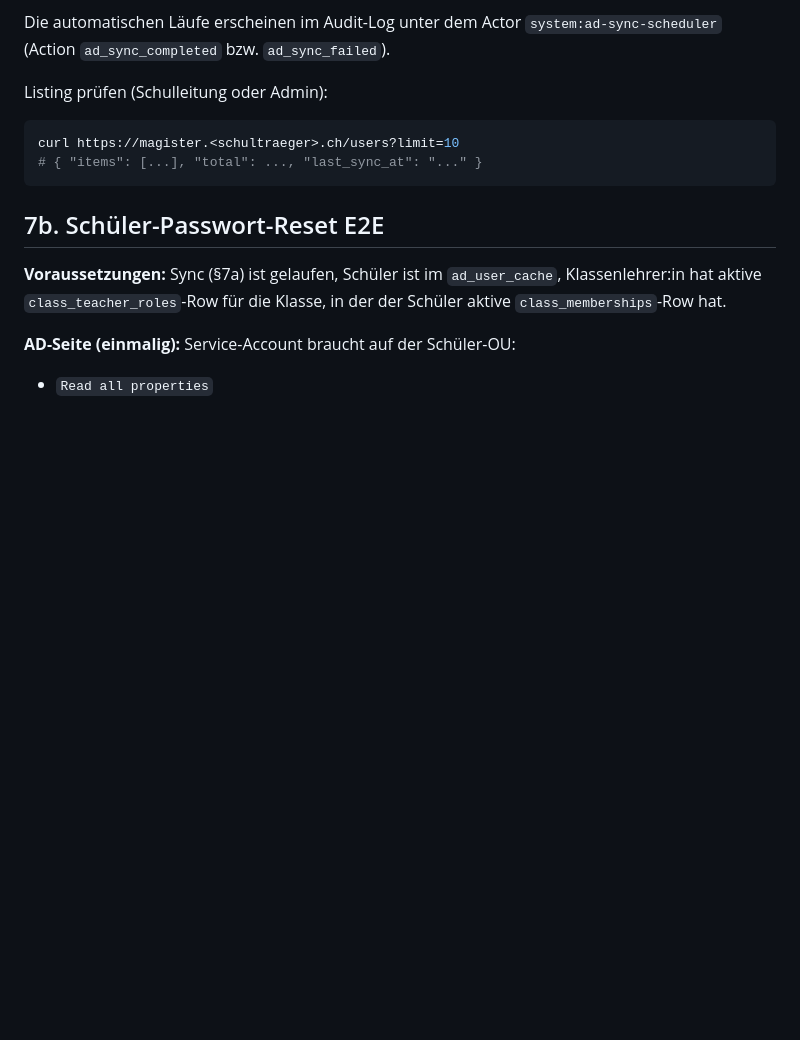
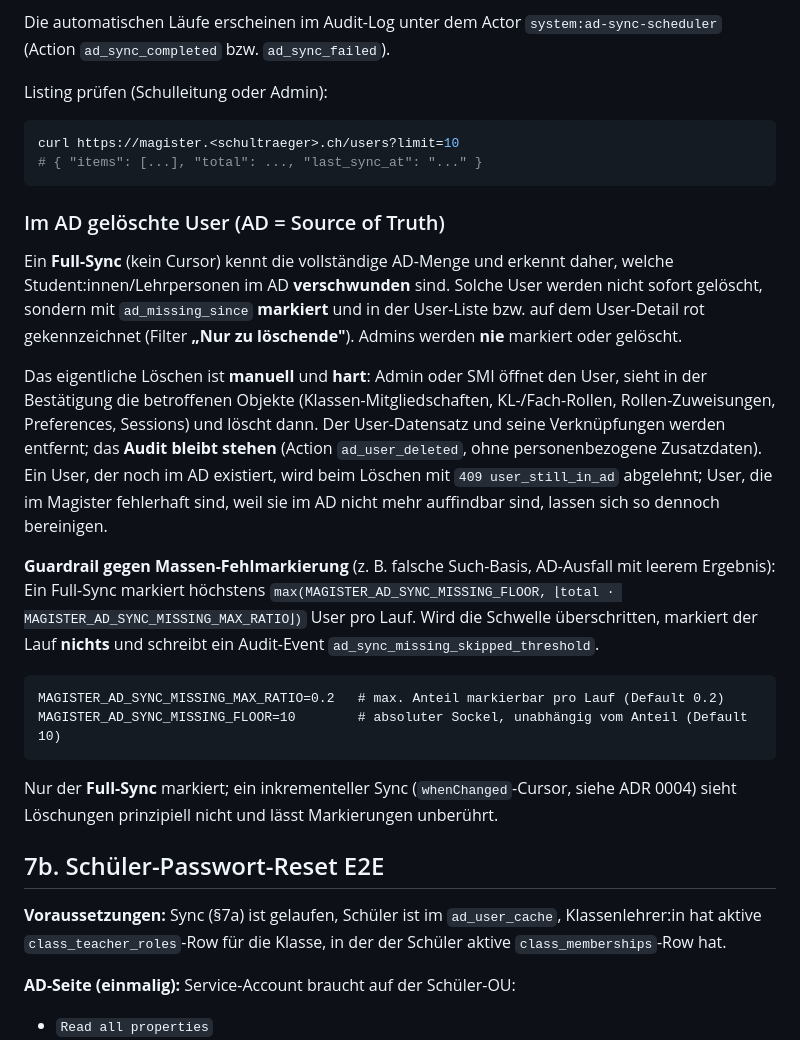
Before and after one commit to Vita-Brevis-GmbH/magister, a Markdown page: docs/runbooks/setup.md, the part around the change. Rendered like a GitHub page; blank space fills up the shorter version.

Commit message:
docs(runbook): AD-removed user flagging + hard delete and sync guardrail env vars
Co-Authored-By: Claude Opus 4.8 <noreply@anthropic.com>
Claude-Session: https://claude.ai/code/session_012KpZ4hsc2fsXzjWr7yWa5Y

````diff
--- a/docs/runbooks/setup.md
+++ b/docs/runbooks/setup.md
@@ -180,6 +180,38 @@ curl https://magister.<schultraeger>.ch/users?limit=10
 # { "items": [...], "total": ..., "last_sync_at": "..." }
 ```
 
+### Im AD gelöschte User (AD = Source of Truth)
+
+Ein **Full-Sync** (kein Cursor) kennt die vollständige AD-Menge und erkennt
+daher, welche Student:innen/Lehrpersonen im AD **verschwunden** sind. Solche
+User werden nicht sofort gelöscht, sondern mit `ad_missing_since` **markiert**
+und in der User-Liste bzw. auf dem User-Detail rot gekennzeichnet
+(Filter **„Nur zu löschende"**). Admins werden **nie** markiert oder gelöscht.
+
+Das eigentliche Löschen ist **manuell** und **hart**: Admin oder SMI öffnet den
+User, sieht in der Bestätigung die betroffenen Objekte (Klassen-Mitgliedschaften,
+KL-/Fach-Rollen, Rollen-Zuweisungen, Preferences, Sessions) und löscht dann. Der
+User-Datensatz und seine Verknüpfungen werden entfernt; das **Audit bleibt
+stehen** (Action `ad_user_deleted`, ohne personenbezogene Zusatzdaten). Ein User,
+der noch im AD existiert, wird beim Löschen mit `409 user_still_in_ad`
+abgelehnt; User, die im Magister fehlerhaft sind, weil sie im AD nicht mehr
+auffindbar sind, lassen sich so dennoch bereinigen.
+
+**Guardrail gegen Massen-Fehlmarkierung** (z. B. falsche Such-Basis, AD-Ausfall
+mit leerem Ergebnis): Ein Full-Sync markiert höchstens
+`max(MAGISTER_AD_SYNC_MISSING_FLOOR, ⌊total · MAGISTER_AD_SYNC_MISSING_MAX_RATIO⌋)`
+User pro Lauf. Wird die Schwelle überschritten, markiert der Lauf **nichts** und
+schreibt ein Audit-Event `ad_sync_missing_skipped_threshold`.
+
+```dotenv
+MAGISTER_AD_SYNC_MISSING_MAX_RATIO=0.2   # max. Anteil markierbar pro Lauf (Default 0.2)
+MAGISTER_AD_SYNC_MISSING_FLOOR=10        # absoluter Sockel, unabhängig vom Anteil (Default 10)
+```
+
+Nur der **Full-Sync** markiert; ein inkrementeller Sync (`whenChanged`-Cursor,
+siehe ADR 0004) sieht Löschungen prinzipiell nicht und lässt Markierungen
+unberührt.
+
 ## 7b. Schüler-Passwort-Reset E2E
 
 **Voraussetzungen:** Sync (§7a) ist gelaufen, Schüler ist im `ad_user_cache`,
````
